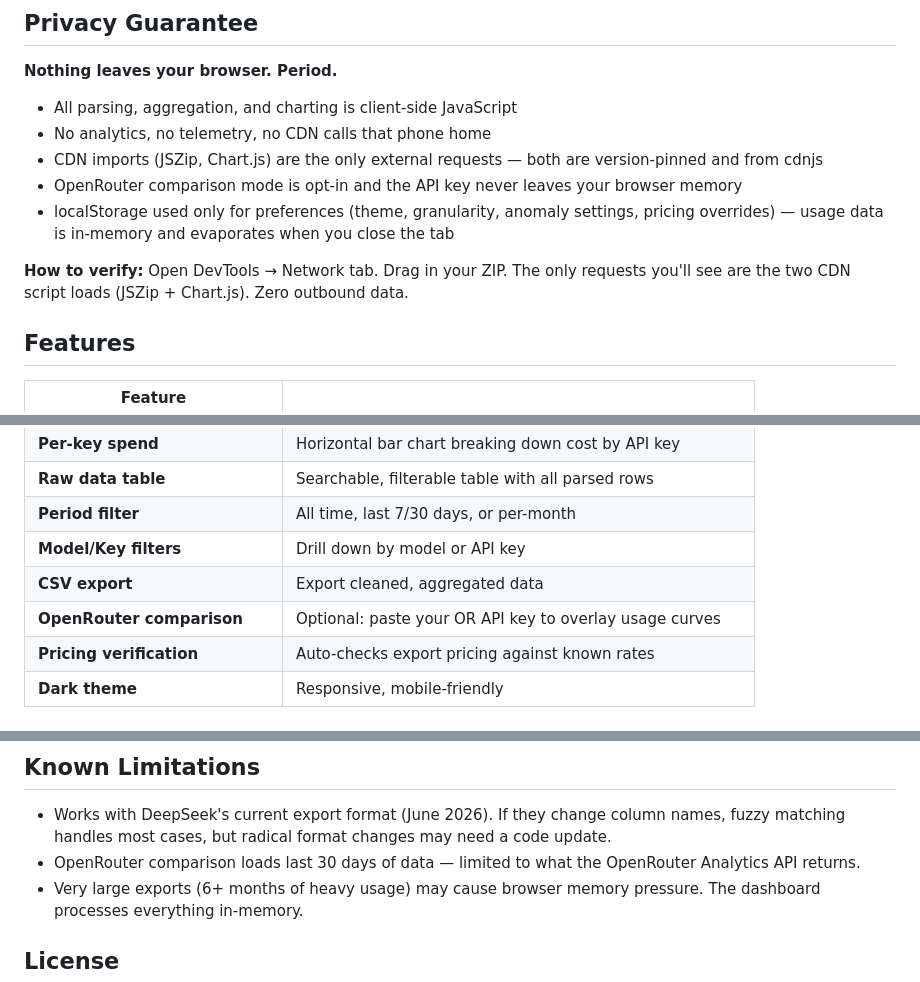
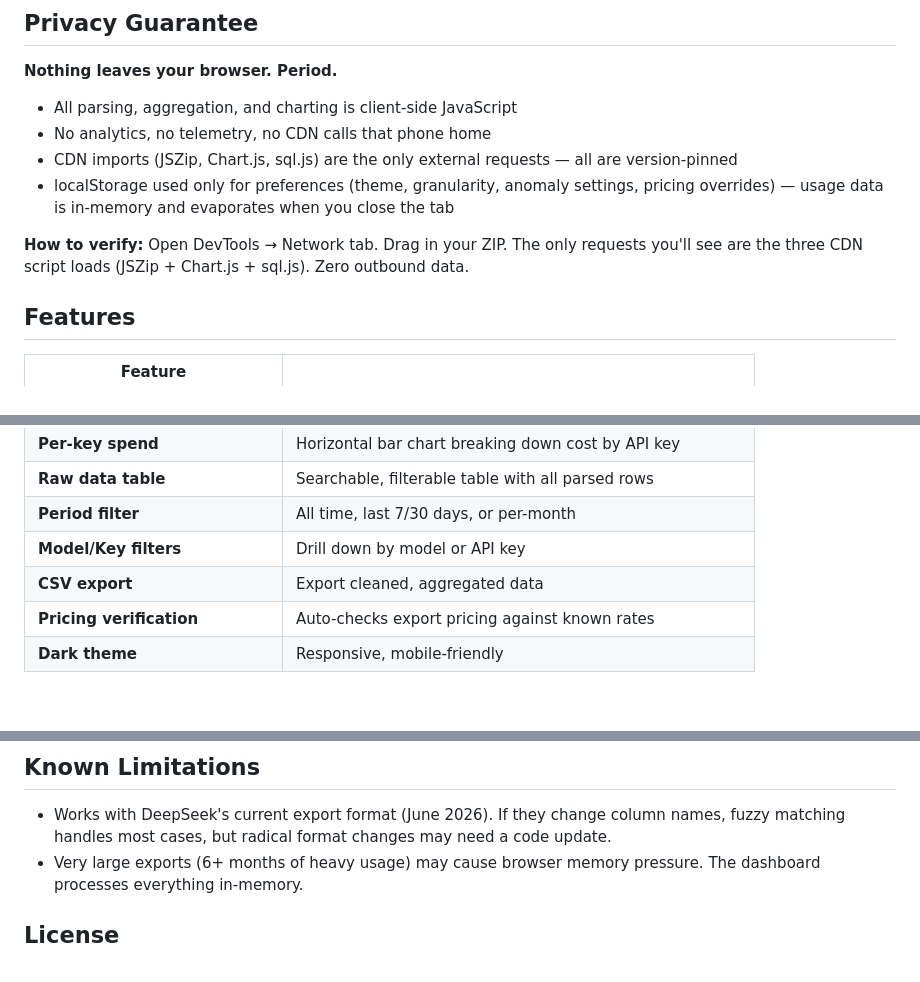
Before and after one commit to totalwindupflightsystems/deepseek-dashboard, a Markdown page: README.md, 3 parts joined by grey strips. Drawn GitHub-style.

Commit message:
docs: remove stale OpenRouter comparison claims (feature removed in 6290568)
Removed three stale OpenRouter claims from README:
- Privacy section: 'OpenRouter comparison mode is opt-in...'
- Features table: 'OpenRouter comparison | paste OR API key...'
- Known Limitations: 'OpenRouter comparison loads last 30 days...'

Also updated CDN count (2→3) to include sql.js.

Feature was intentionally removed in commit 6290568.

Co-authored-by: wojons <wojonstech@gmail.com>

Co-authored-by: Alexis Okuwa <wojonstech@gmail.com>

```diff
--- a/README.md
+++ b/README.md
@@ -14,11 +14,10 @@ This dashboard fixes that. Drag in your DeepSeek usage ZIP. Get charts, trends,
 
 - All parsing, aggregation, and charting is client-side JavaScript
 - No analytics, no telemetry, no CDN calls that phone home
-- CDN imports (JSZip, Chart.js) are the only external requests — both are version-pinned and from cdnjs
-- OpenRouter comparison mode is opt-in and the API key never leaves your browser memory
+- CDN imports (JSZip, Chart.js, sql.js) are the only external requests — all are version-pinned
 - localStorage used only for preferences (theme, granularity, anomaly settings, pricing overrides) — usage data is in-memory and evaporates when you close the tab
 
-**How to verify:** Open DevTools → Network tab. Drag in your ZIP. The only requests you'll see are the two CDN script loads (JSZip + Chart.js). Zero outbound data.
+**How to verify:** Open DevTools → Network tab. Drag in your ZIP. The only requests you'll see are the three CDN script loads (JSZip + Chart.js + sql.js). Zero outbound data.
 
 ## Features
 
@@ -36,7 +35,6 @@ This dashboard fixes that. Drag in your DeepSeek usage ZIP. Get charts, trends,
 | **Period filter** | All time, last 7/30 days, or per-month |
 | **Model/Key filters** | Drill down by model or API key |
 | **CSV export** | Export cleaned, aggregated data |
-| **OpenRouter comparison** | Optional: paste your OR API key to overlay usage curves |
 | **Pricing verification** | Auto-checks export pricing against known rates |
 | **Dark theme** | Responsive, mobile-friendly |
 
@@ -91,7 +89,6 @@ The repository includes a real June 2026 usage export showing:
 ## Known Limitations
 
 - Works with DeepSeek's current export format (June 2026). If they change column names, fuzzy matching handles most cases, but radical format changes may need a code update.
-- OpenRouter comparison loads last 30 days of data — limited to what the OpenRouter Analytics API returns.
 - Very large exports (6+ months of heavy usage) may cause browser memory pressure. The dashboard processes everything in-memory.
 
 ## License
```
